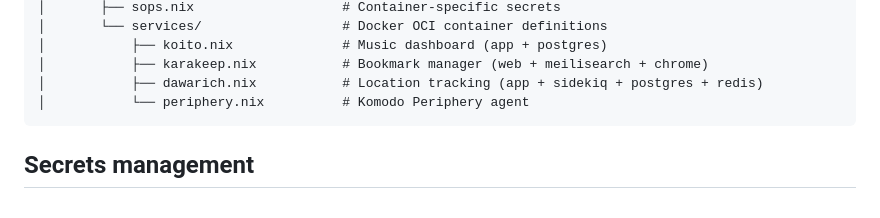
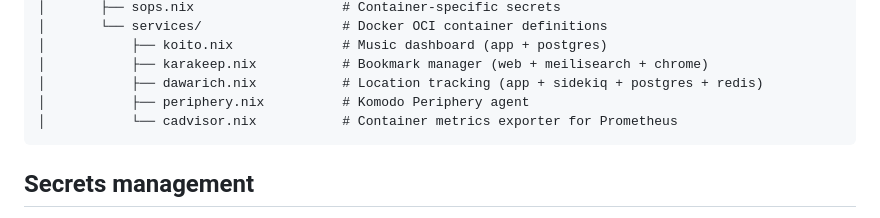
Before and after one commit to ericsharma/nix-of-time, a Markdown page: README.md, the part around one of its changes. GitHub-like rendering.

````diff
--- a/README.md
+++ b/README.md
@@ -87,7 +90,8 @@ nixos-config/
 │           ├── koito.nix              # Music dashboard (app + postgres)
 │           ├── karakeep.nix           # Bookmark manager (web + meilisearch + chrome)
 │           ├── dawarich.nix           # Location tracking (app + sidekiq + postgres + redis)
-│           └── periphery.nix          # Komodo Periphery agent
+│           ├── periphery.nix          # Komodo Periphery agent
+│           └── cadvisor.nix           # Container metrics exporter for Prometheus
 ```
 
 ## Secrets management
````
Also changed, not shown: other parts of README.md (+31 -4 lines).
